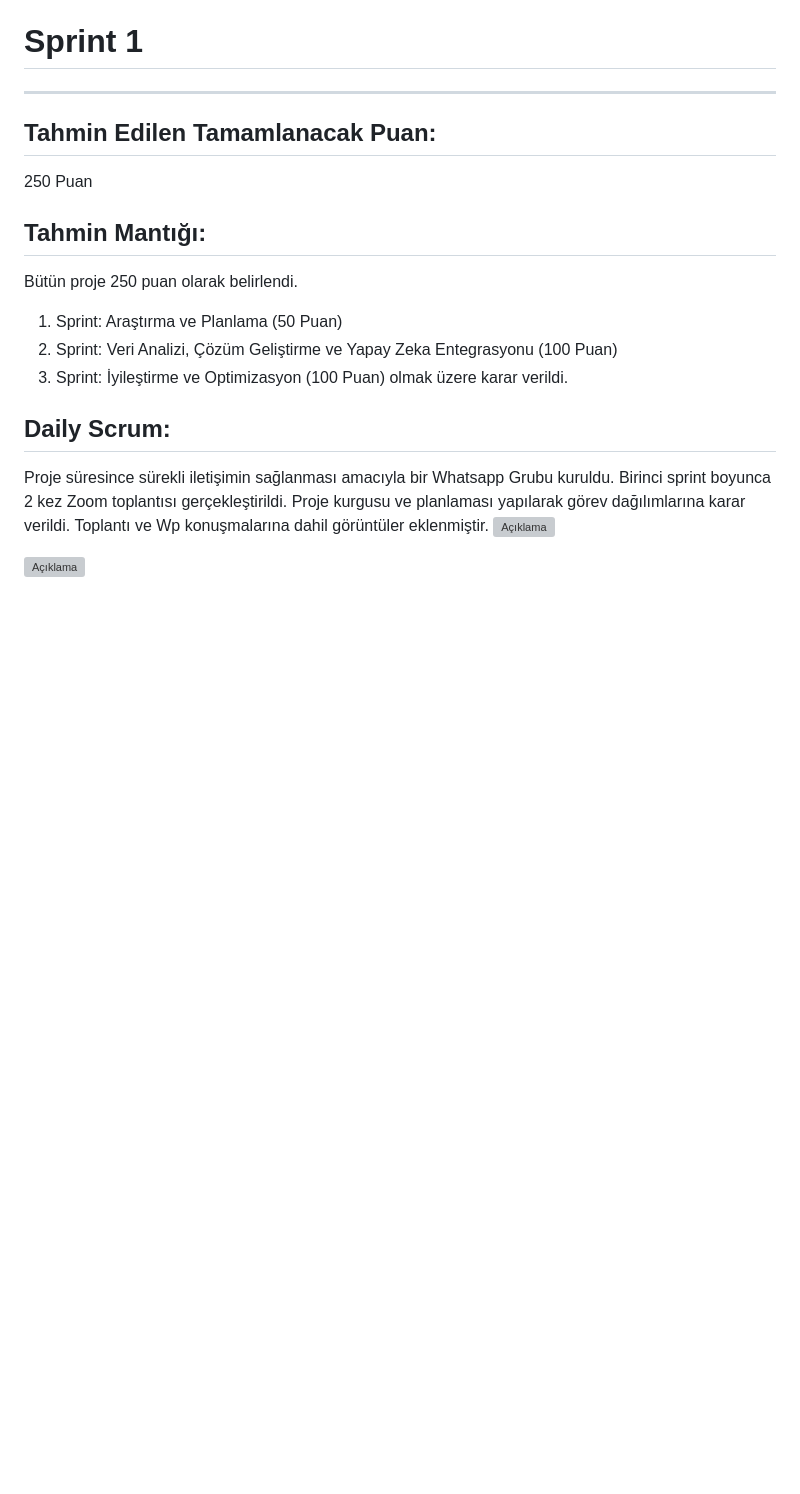
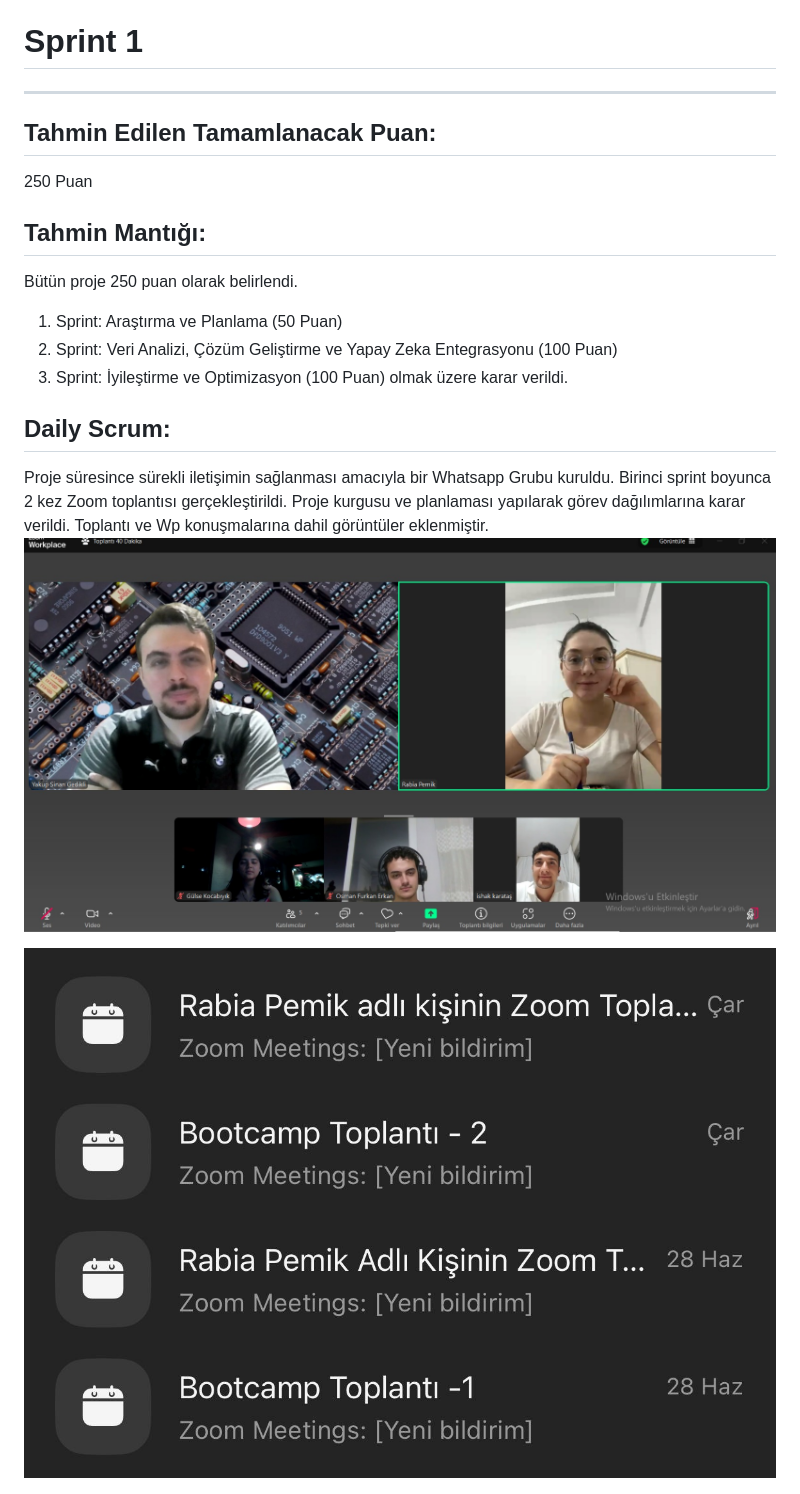
Before and after one commit to rabiapemik/AI_Grup89, a Markdown page: README.md, the part around the change printed below. Drawn GitHub-style; blank space fills up the shorter version; grey boxes are pictures that could not be loaded.

```diff
--- a/README.md
+++ b/README.md
@@ -45,9 +45,9 @@ Bütün proje 250 puan olarak belirlendi.
 
 ## Daily Scrum:
 Proje süresince sürekli iletişimin sağlanması amacıyla bir Whatsapp Grubu kuruldu. Birinci sprint boyunca 2 kez Zoom toplantısı gerçekleştirildi. Proje kurgusu ve planlaması yapılarak görev dağılımlarına karar verildi. Toplantı ve Wp konuşmalarına dahil görüntüler eklenmiştir.
-![Açıklama](toplanti.jpg)
+![Açıklama](toplanti.jpeg)
 
-![Açıklama](toplanti1.jpg)
+![Açıklama](toplanti1.jpeg)
 
 ![Açıklama](wp.jpg)
 
```
Also changed, not shown: other parts of README.md (+4 -4 lines).
